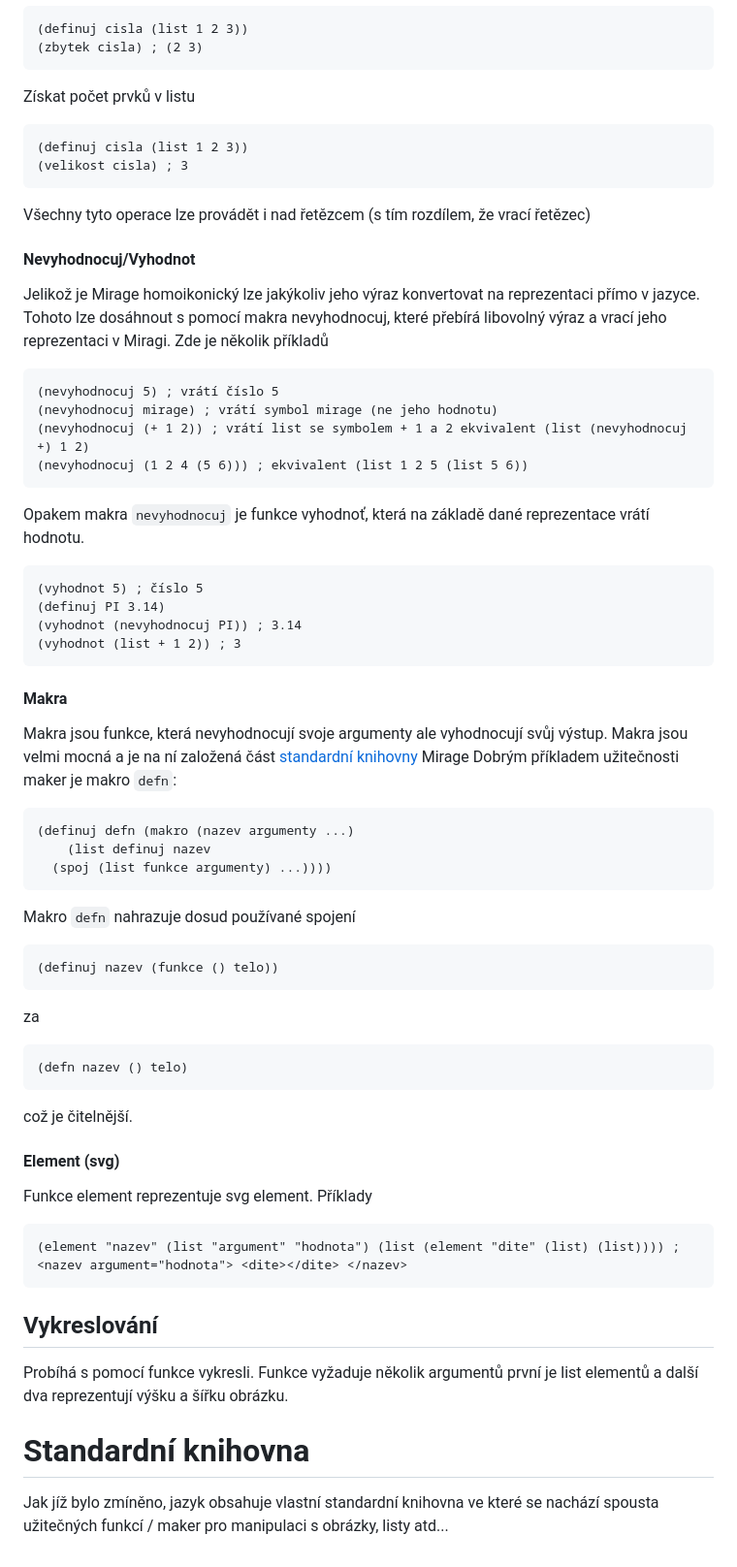
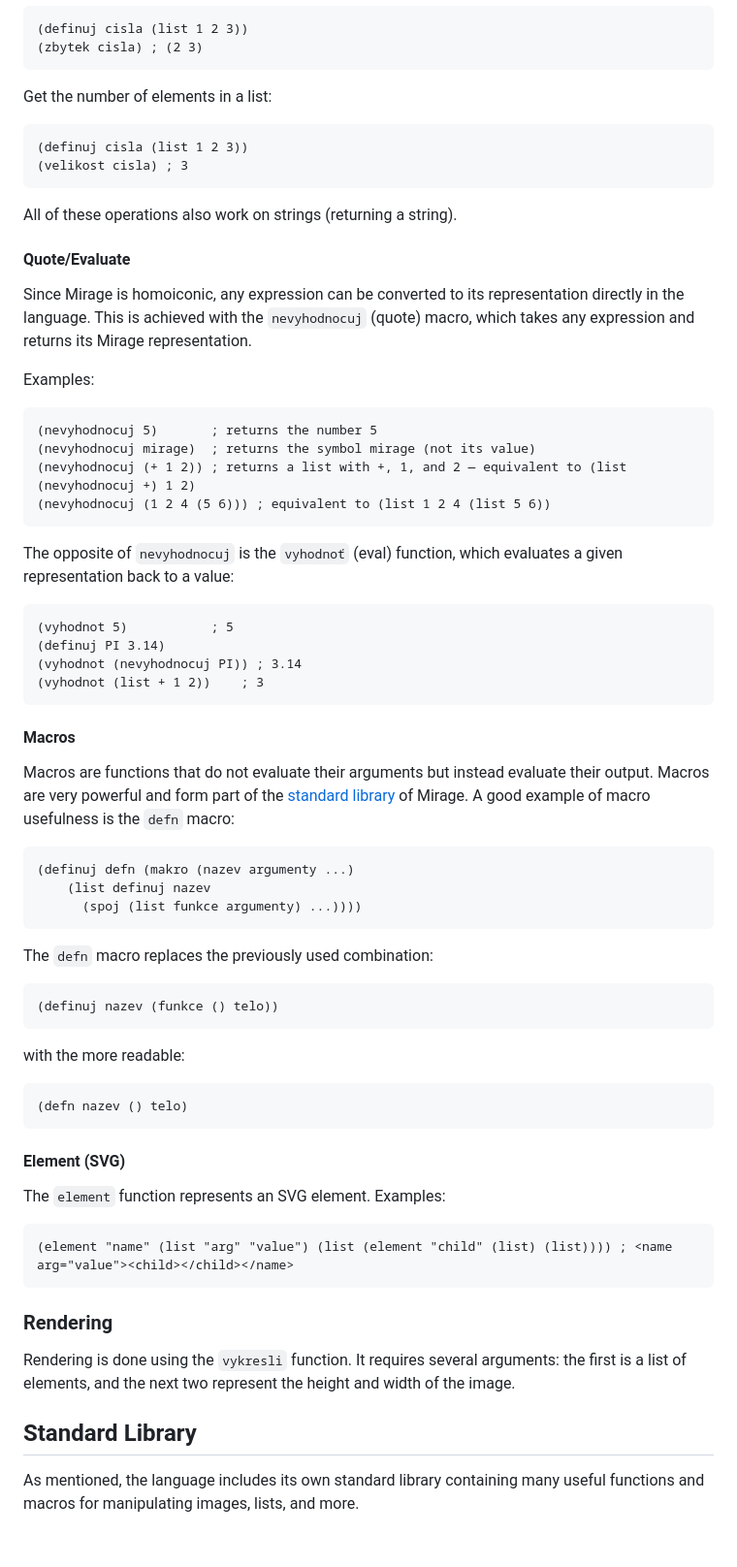
Before and after one commit to Hnatekmar/TPJ, a Markdown page: README.md, the part around one of its changes. Shown at 97% size. Drawn GitHub-style.

````diff
--- a/README.md
+++ b/README.md
@@ -85,56 +114,72 @@ Získat zbytek listu (bez prvního prvku)
 (definuj cisla (list 1 2 3))
 (zbytek cisla) ; (2 3)
 ```
-Získat počet prvků v listu
+
+Get the number of elements in a list:
+
 ```clojure
 (definuj cisla (list 1 2 3))
 (velikost cisla) ; 3
 ```
-Všechny tyto operace lze provádět i nad řetězcem (s tím rozdílem, že vrací řetězec)
 
-#### Nevyhodnocuj/Vyhodnot
-Jelikož je Mirage homoikonický lze jakýkoliv jeho výraz konvertovat na reprezentaci přímo v jazyce. Tohoto lze dosáhnout s pomocí makra nevyhodnocuj, které přebírá libovolný výraz a vrací jeho reprezentaci v Miragi.
-Zde je několik příkladů
+All of these operations also work on strings (returning a string).
+
+#### Quote/Evaluate
+
+Since Mirage is homoiconic, any expression can be converted to its representation directly in the language. This is achieved with the `nevyhodnocuj` (quote) macro, which takes any expression and returns its Mirage representation.
+
+Examples:
+
 ```clojure
-(nevyhodnocuj 5) ; vrátí číslo 5
-(nevyhodnocuj mirage) ; vrátí symbol mirage (ne jeho hodnotu)
-(nevyhodnocuj (+ 1 2)) ; vrátí list se symbolem + 1 a 2 ekvivalent (list (nevyhodnocuj +) 1 2)
-(nevyhodnocuj (1 2 4 (5 6))) ; ekvivalent (list 1 2 5 (list 5 6))
+(nevyhodnocuj 5)       ; returns the number 5
+(nevyhodnocuj mirage)  ; returns the symbol mirage (not its value)
+(nevyhodnocuj (+ 1 2)) ; returns a list with +, 1, and 2 — equivalent to (list (nevyhodnocuj +) 1 2)
+(nevyhodnocuj (1 2 4 (5 6))) ; equivalent to (list 1 2 4 (list 5 6))
 ```
-Opakem makra ```nevyhodnocuj``` je funkce vyhodnoť, která na základě dané reprezentace vrátí hodnotu.
+
+The opposite of `nevyhodnocuj` is the `vyhodnoť` (eval) function, which evaluates a given representation back to a value:
+
 ```clojure
-(vyhodnot 5) ; číslo 5
+(vyhodnot 5)           ; 5
 (definuj PI 3.14)
 (vyhodnot (nevyhodnocuj PI)) ; 3.14
-(vyhodnot (list + 1 2)) ; 3
+(vyhodnot (list + 1 2))    ; 3
 ```
 
-#### Makra
-Makra jsou funkce, která nevyhodnocují svoje argumenty ale vyhodnocují svůj výstup. Makra jsou velmi mocná a je na ní založená část [standardní knihovny](https://github.com/Hnatekmar/TPJ/blob/master/project/mirage/makra/makra.mir) Mirage Dobrým příkladem užitečnosti maker je makro ```defn```:
+#### Macros
+
+Macros are functions that do not evaluate their arguments but instead evaluate their output. Macros are very powerful and form part of the [standard library](https://github.com/Hnatekmar/TPJ/blob/master/project/mirage/makra/makra.mir) of Mirage. A good example of macro usefulness is the `defn` macro:
+
 ```clojure
 (definuj defn (makro (nazev argumenty ...)
 	(list definuj nazev
-  (spoj (list funkce argumenty) ...))))
+	  (spoj (list funkce argumenty) ...))))
 ```
-Makro ```defn``` nahrazuje dosud používané spojení
+
+The `defn` macro replaces the previously used combination:
 
 ```clojure
 (definuj nazev (funkce () telo))
 ```
-za
+
+with the more readable:
+
 ```clojure
 (defn nazev () telo)
 ```
-což je čitelnější.
 
-#### Element (svg)
-Funkce element reprezentuje svg element. Příklady
+#### Element (SVG)
+
+The `element` function represents an SVG element. Examples:
+
 ```clojure
-(element "nazev" (list "argument" "hodnota") (list (element "dite" (list) (list)))) ; <nazev argument="hodnota"> <dite></dite> </nazev>
+(element "name" (list "arg" "value") (list (element "child" (list) (list)))) ; <name arg="value"><child></child></name>
 ```
 
-## Vykreslování
-Probíhá s pomocí funkce vykresli. Funkce vyžaduje několik argumentů první je list elementů a další dva reprezentují výšku a šířku obrázku.
+### Rendering
 
-# Standardní knihovna
-Jak jíž bylo zmíněno, jazyk obsahuje vlastní standardní knihovna ve které se nachází spousta užitečných funkcí / maker pro manipulaci s obrázky, listy atd...
+Rendering is done using the `vykresli` function. It requires several arguments: the first is a list of elements, and the next two represent the height and width of the image.
+
+## Standard Library
+
+As mentioned, the language includes its own standard library containing many useful functions and macros for manipulating images, lists, and more.
````
Also changed, not shown: other parts of README.md (+61 -32 lines).
